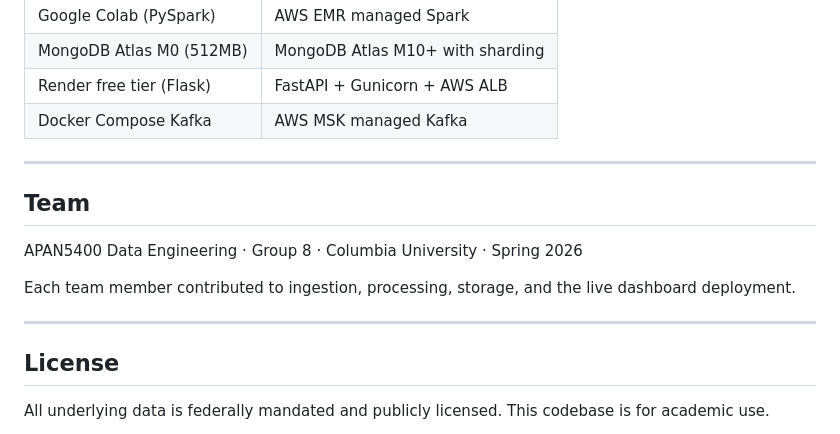
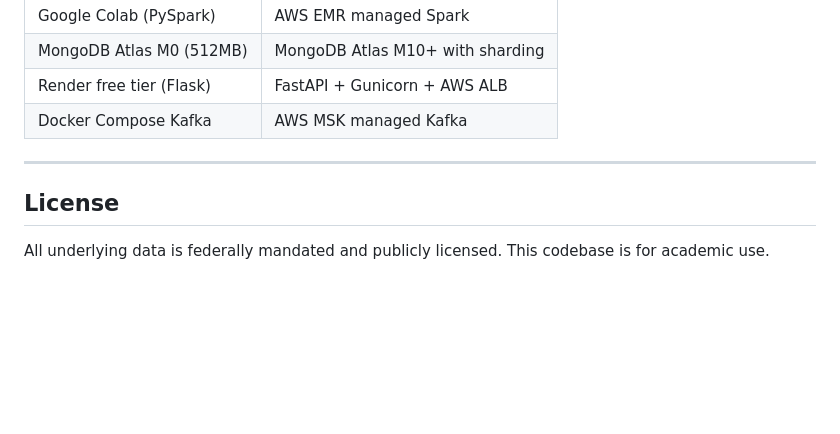
Before and after one commit to prineet3/TrialWatch, a Markdown page: README.md, the part around the change. GitHub-like rendering; blank space fills up the shorter version.

```diff
--- a/README.md
+++ b/README.md
@@ -195,15 +195,6 @@ Danger scores (0–100) are assigned via log normalization of adverse event coun
 | Docker Compose Kafka | AWS MSK managed Kafka |
 
 ---
-
-## Team
-
-APAN5400 Data Engineering · Group 8 · Columbia University · Spring 2026
-
-Each team member contributed to ingestion, processing, storage, and the live dashboard deployment.
-
----
-
 ## License
 
 All underlying data is federally mandated and publicly licensed. This codebase is for academic use.
```
